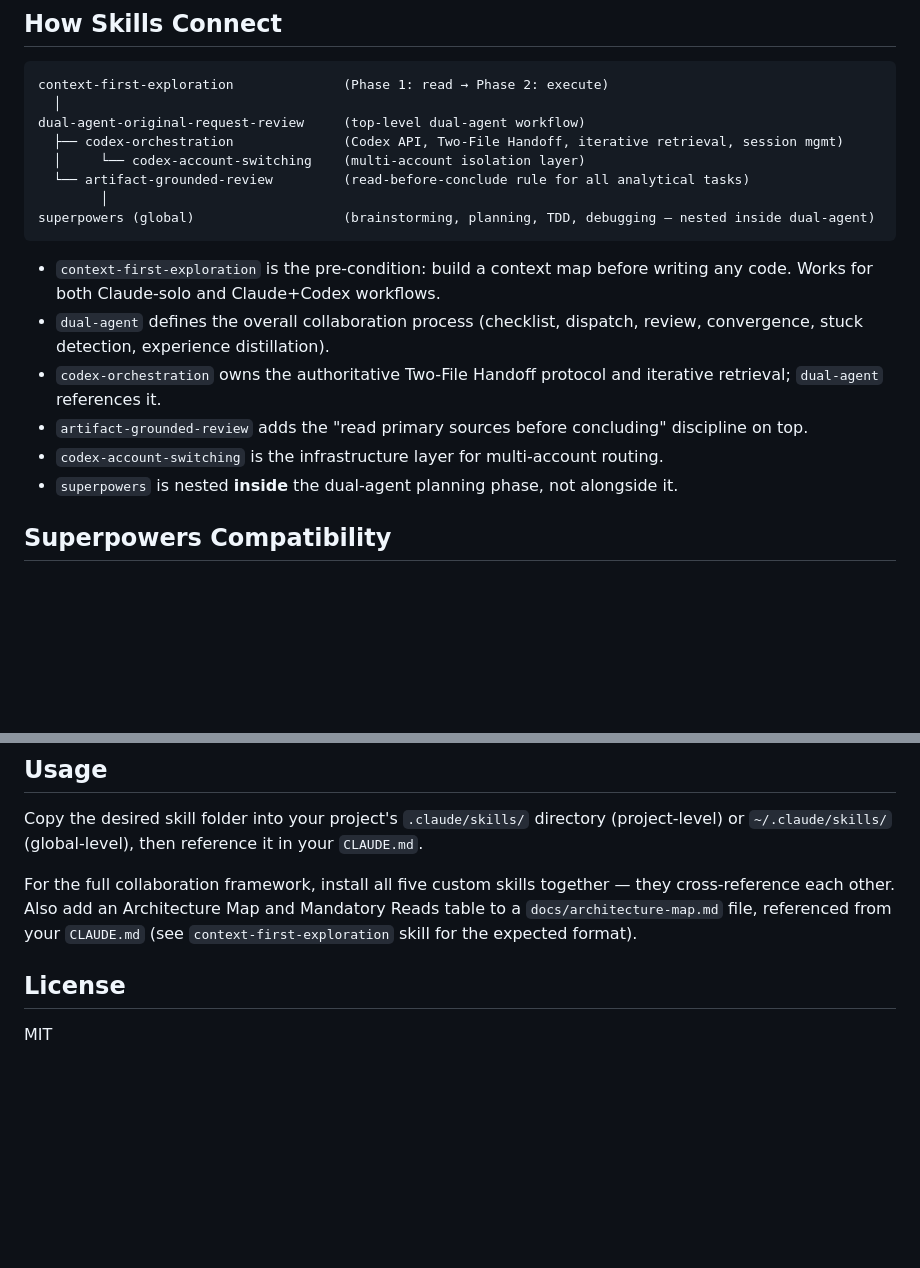
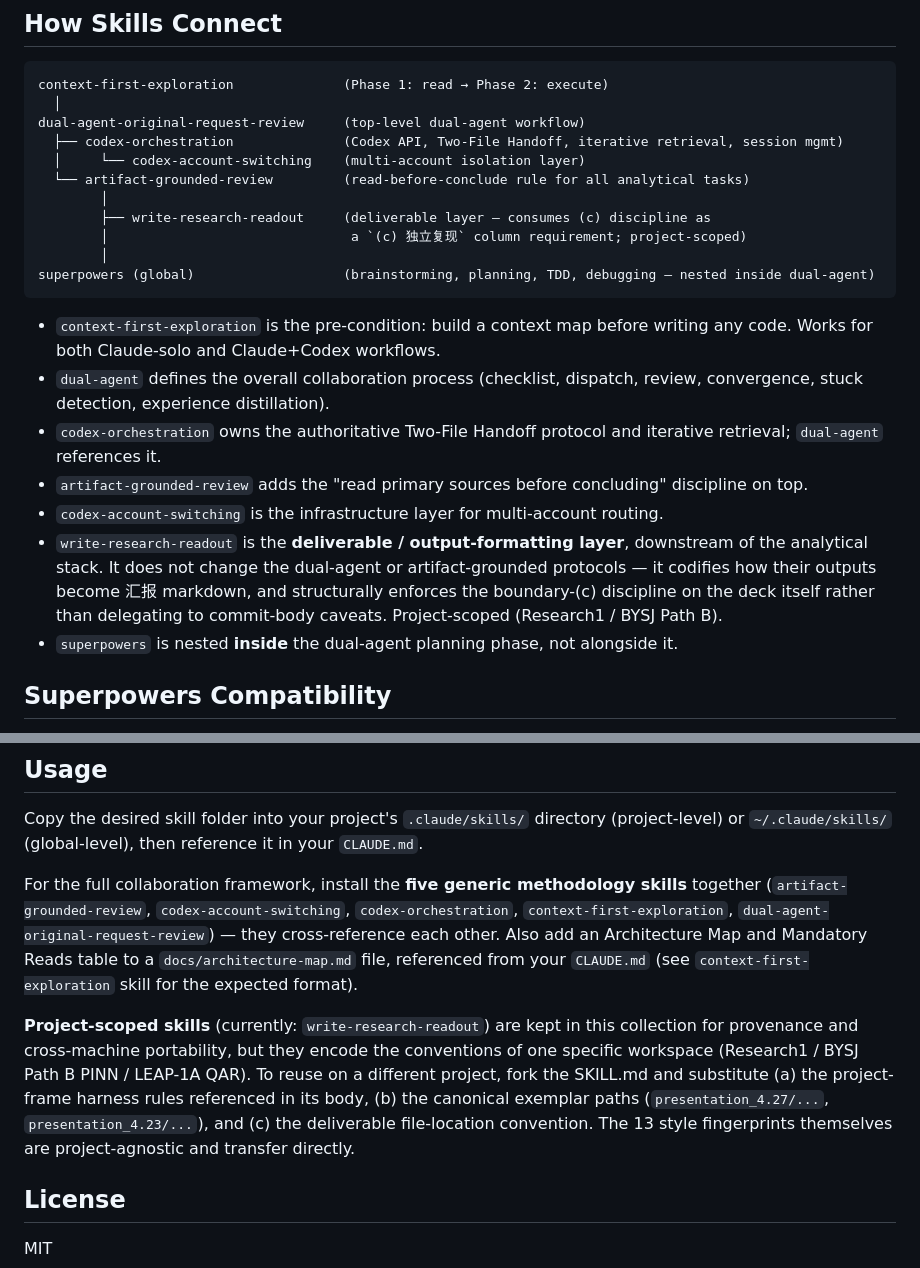
Before and after one commit to Develata/Deve-Skills, a Markdown page: MJ-skill/README.md, 2 parts joined by grey strips. Rendered like a GitHub page; blank space fills up the shorter version.

Commit message:
MJ-skill: README — register write-research-readout + reflect codex-orchestration §1/§3/§4 additions
- Skills table: new row for write-research-readout (project-scoped: Research1 /
  BYSJ Path B) noting the 13 style fingerprints + the `(c) 独立复现` column as
  the mechanism that writes dual-review boundary (c) into the readout itself.
- Skills table: codex-orchestration row updated with the four new sub-features
  synced in 5687aba — Account Dispatch Priority (§1), Model verification oracle
  (§1, helper + provenance), Reasoning effort tier (§4), Parallel dispatch
  threshold (§3); approval-policy="never" scope clarified (codex-internal only,
  not Claude Code's outer MCP allow/deny); shipped scripts/ + templates/ paths
  surfaced.
- "How Skills Connect" diagram + bullet list: new node for write-research-readout
  hanging off artifact-grounded-review as the deliverable-layer downstream
  consumer; project-scope label inline.
- Usage section: distinguish "five generic methodology skills" (install together,
  cross-reference each other) from "project-scoped skills" (currently just
  write-research-readout). Documented the 3 substitutions needed to fork it
  onto a different project (harness rules + exemplar paths + file-location
  convention); the 13 fingerprints themselves transfer directly.

Co-Authored-By: Claude Opus 4.7 (1M context) <noreply@anthropic.com>

````diff
--- a/MJ-skill/README.md
+++ b/MJ-skill/README.md
@@ -23,6 +24,9 @@ dual-agent-original-request-review     (top-level dual-agent workflow)
   │     └── codex-account-switching    (multi-account isolation layer)
   └── artifact-grounded-review         (read-before-conclude rule for all analytical tasks)
         │
+        ├── write-research-readout     (deliverable layer — consumes (c) discipline as
+        │                               a `(c) 独立复现` column requirement; project-scoped)
+        │
 superpowers (global)                   (brainstorming, planning, TDD, debugging — nested inside dual-agent)
 ```
 
@@ -31,6 +35,7 @@ superpowers (global)                   (brainstorming, planning, TDD, debugging
 - `codex-orchestration` owns the authoritative Two-File Handoff protocol and iterative retrieval; `dual-agent` references it.
 - `artifact-grounded-review` adds the "read primary sources before concluding" discipline on top.
 - `codex-account-switching` is the infrastructure layer for multi-account routing.
+- `write-research-readout` is the **deliverable / output-formatting layer**, downstream of the analytical stack. It does not change the dual-agent or artifact-grounded protocols — it codifies how their outputs become 汇报 markdown, and structurally enforces the boundary-(c) discipline on the deck itself rather than delegating to commit-body caveats. Project-scoped (Research1 / BYSJ Path B).
 - `superpowers` is nested **inside** the dual-agent planning phase, not alongside it.
 
 ## Superpowers Compatibility
@@ -72,7 +77,9 @@ Key features were informed by practices from high-star repos:
 
 Copy the desired skill folder into your project's `.claude/skills/` directory (project-level) or `~/.claude/skills/` (global-level), then reference it in your `CLAUDE.md`.
 
-For the full collaboration framework, install all five custom skills together — they cross-reference each other. Also add an Architecture Map and Mandatory Reads table to a `docs/architecture-map.md` file, referenced from your `CLAUDE.md` (see `context-first-exploration` skill for the expected format).
+For the full collaboration framework, install the **five generic methodology skills** together (`artifact-grounded-review`, `codex-account-switching`, `codex-orchestration`, `context-first-exploration`, `dual-agent-original-request-review`) — they cross-reference each other. Also add an Architecture Map and Mandatory Reads table to a `docs/architecture-map.md` file, referenced from your `CLAUDE.md` (see `context-first-exploration` skill for the expected format).
+
+**Project-scoped skills** (currently: `write-research-readout`) are kept in this collection for provenance and cross-machine portability, but they encode the conventions of one specific workspace (Research1 / BYSJ Path B PINN / LEAP-1A QAR). To reuse on a different project, fork the SKILL.md and substitute (a) the project-frame harness rules referenced in its body, (b) the canonical exemplar paths (`presentation_4.27/...`, `presentation_4.23/...`), and (c) the deliverable file-location convention. The 13 style fingerprints themselves are project-agnostic and transfer directly.
 
 ## License
 
````
Also changed, not shown: other parts of MJ-skill/README.md (+2 -1 lines).
